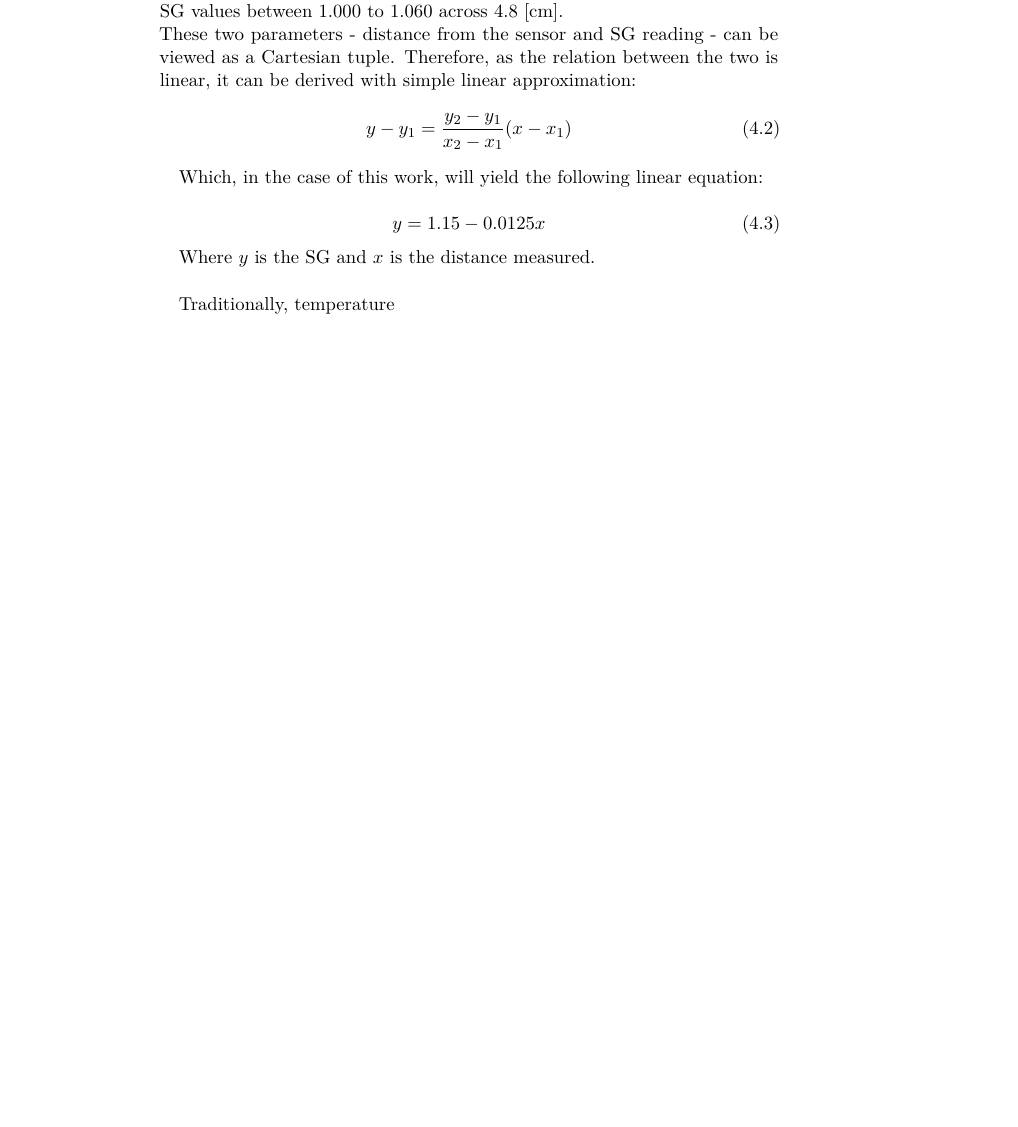
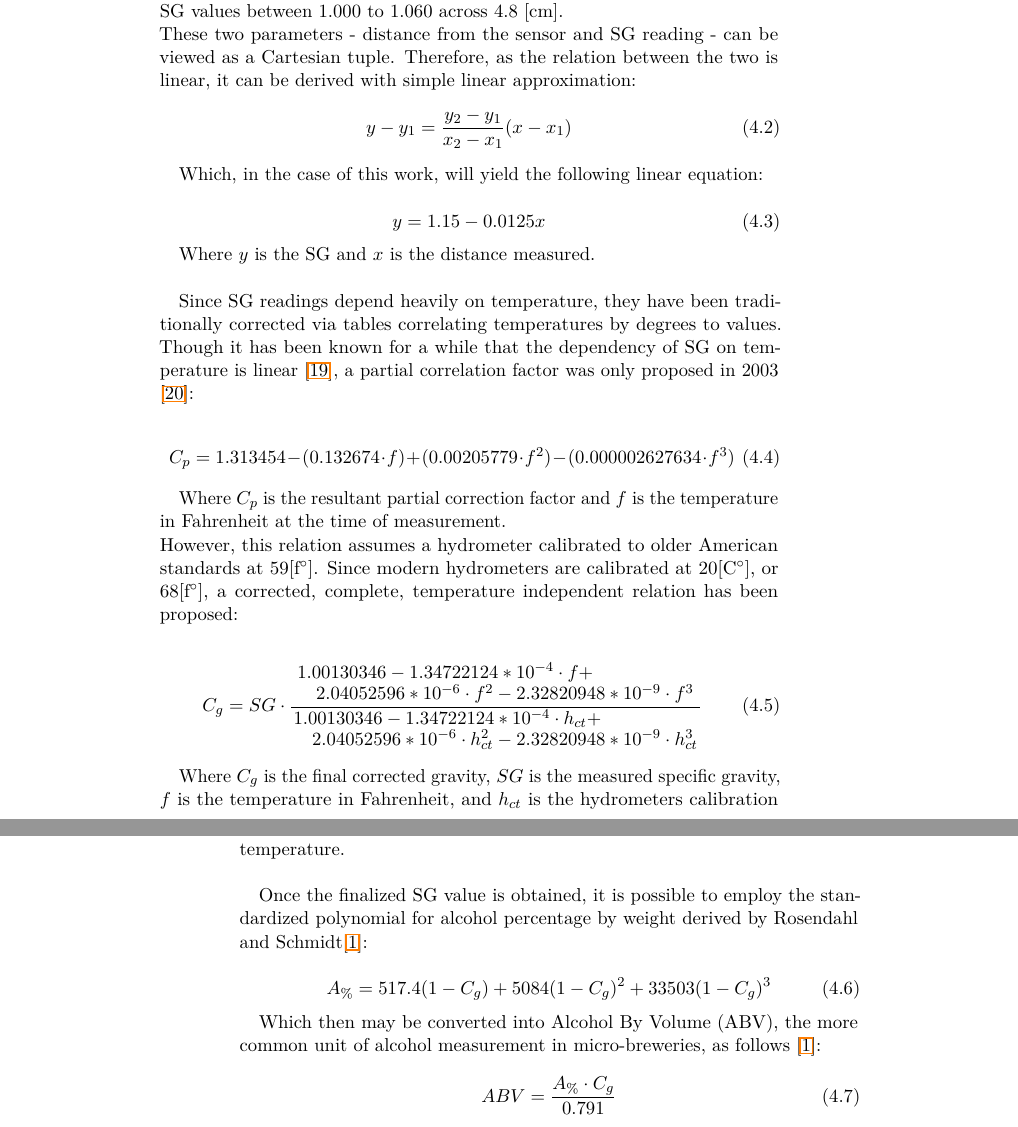
Before and after one commit to gilgoldman/Thesis, a LaTeX thesis (Write/Thesis.tex): part of page 27 of 36 before the commit and two parts of pages 27 and 28 of 38 after it, the two joined at a grey line, cut so that both start at the same text, the shorter picture padded with empty space. Compiled offline with pdfLaTeX.

Commit message:
Wrote all the math, maybe need to fix the C_g one

```diff
--- a/Write/Thesis.tex
+++ b/Write/Thesis.tex
@@ -7,7 +7,7 @@
 \documentclass[twoside]{ctuthesis}
 \usepackage{graphicx}
 \usepackage{listings}
-
+\usepackage{mathtools}
 
 \ctusetup{
 %	preprint = \ctuverlog,
@@ -445,8 +445,32 @@ Which, in the case of this work, will yield the following linear equation:
 
 Where $y$ is the SG and $x$ is the distance measured.\\
 
-Traditionally, temperature
+Since SG readings depend heavily on temperature, they have been traditionally corrected via tables correlating temperatures by degrees to values. Though it has been known for a while that the dependency of SG on temperature is linear \cite{Temp_To_SG}, a partial correlation factor was only proposed in 2003 \cite{Joy_Of_Brewing}:
 
+\begin{equation}
+C_p = 1.313454 - (0.132674\cdot f) + (0.00205779 \cdot f^2) - (0.000002627634 \cdot f^3)
+\end{equation}
+
+Where $C_p$ is the resultant partial correction factor and $f$ is the temperature in Fahrenheit at the time of measurement.\\
+However, this relation assumes a hydrometer calibrated to older American standards at 59[f$^\circ$]. Since modern hydrometers are calibrated at 20[C$^\circ$], or 68[f$^\circ$], a corrected, complete, temperature independent relation has been proposed:
+
+\begin{equation}
+C_g = SG \cdot \frac{\splitfrac{1.00130346 - 1.34722124*10^{-4} \cdot f + }{2.04052596*10^{-6} \cdot f^2 - 2.32820948*10^{-9} \cdot f^3} }{\splitfrac{1.00130346 - 1.34722124*10^{-4} \cdot h_{ct} +}{ 2.04052596*10^{-6} \cdot h_{ct}^2 - 2.32820948*10^{-9} \cdot h_{ct}^3}}
+\end{equation}
+
+Where $C_g$ is the final corrected gravity, $SG$ is the measured specific gravity, $f$ is the temperature in Fahrenheit, and $h_{ct}$ is the hydrometers calibration temperature.\\
+
+Once the finalized SG value is obtained, it is possible to employ the standardized polynomial for alcohol percentage by weight derived by Rosendahl and Schmidt\cite{Brewing_Science}:
+
+\begin{equation}
+	A_{\%} = 517.4(1-C_g) + 5084(1-C_g)^2 + 33503(1-C_g)^3
+\end{equation}
+
+Which then may be converted into Alcohol By Volume (ABV), the more common unit of alcohol measurement in micro-breweries, as follows \cite{Brewing_Science}:
+
+\begin{equation}
+	ABV = \frac{A_{\%} \cdot C_g}{0.791}
+\end{equation}
 
 
 
```
Also changed, not shown: sg_to_temp.txt (+22 -1 lines), Write/Thesis.pdf, Write/Thesis.tex (14 more changed lines), 4 other files.
